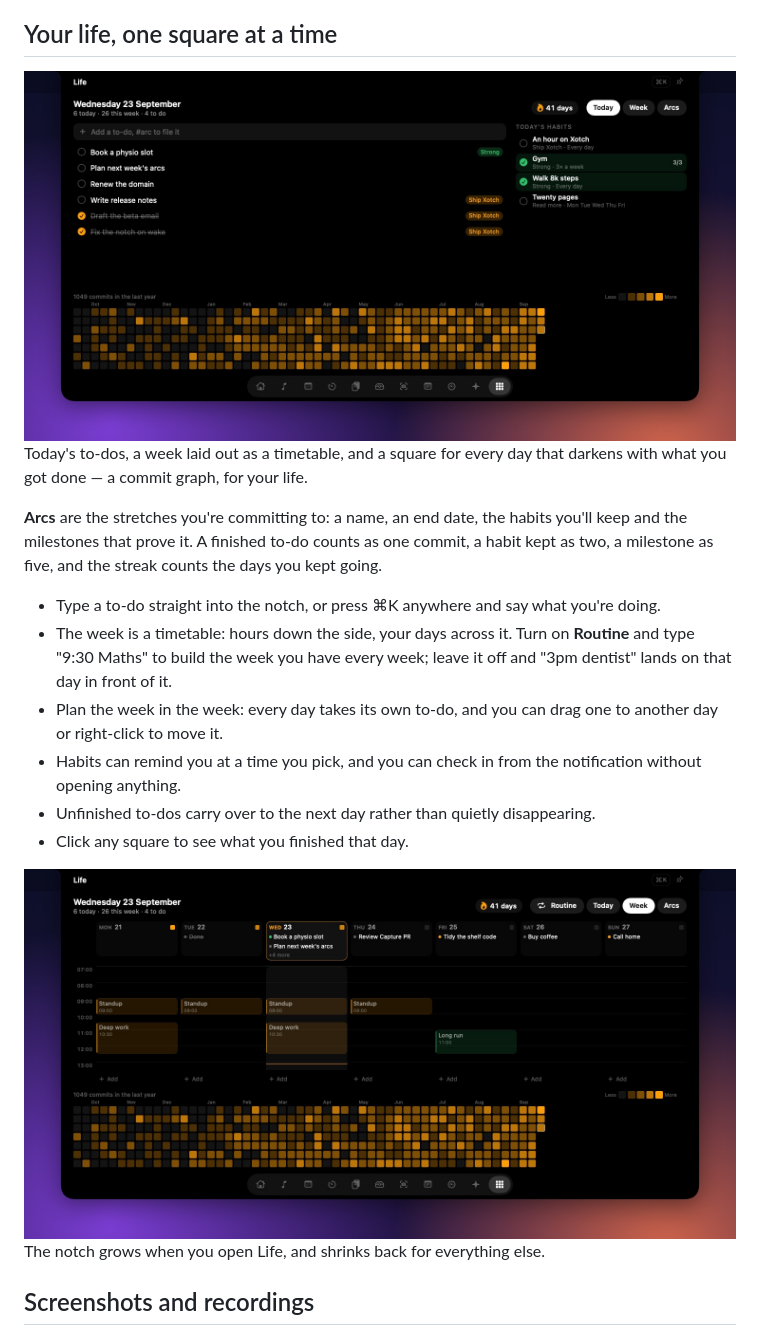
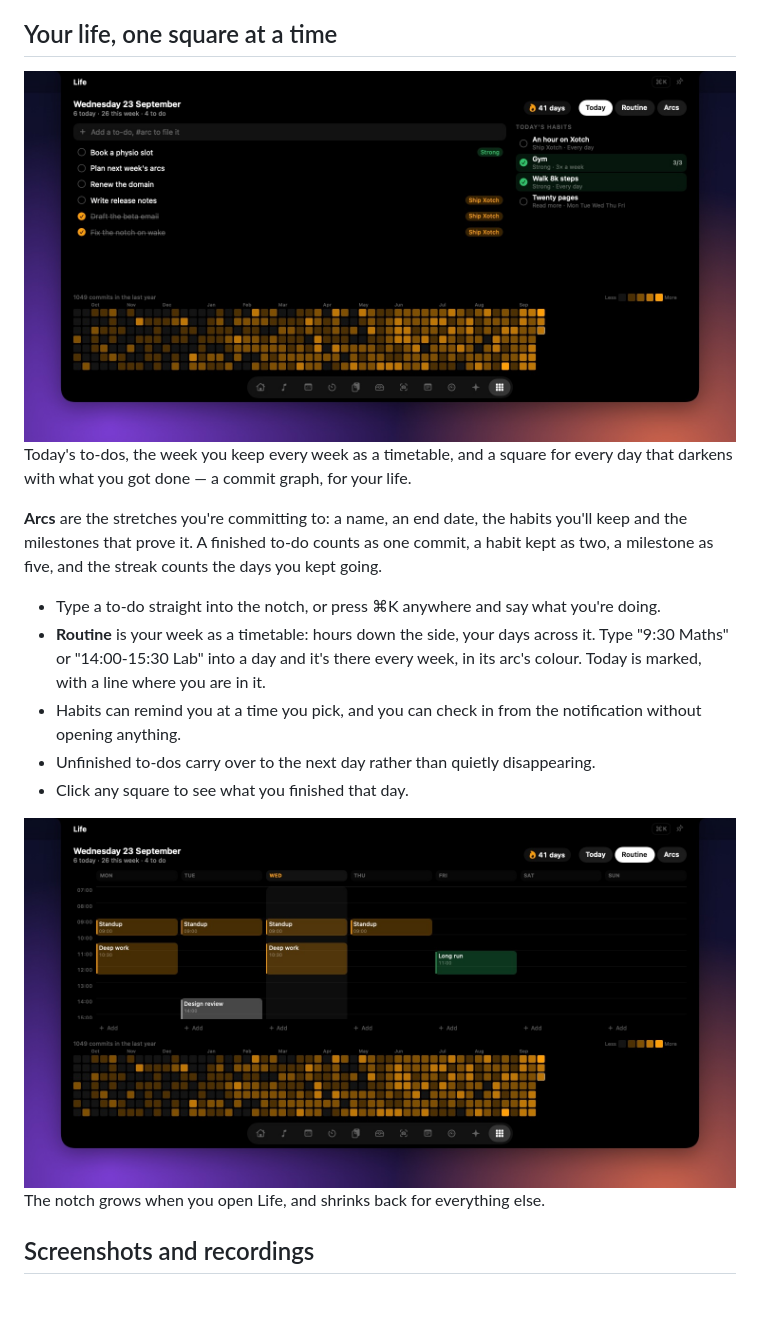
Before and after one commit to Pranava77/Xotch, a Markdown page: README.md, the part around the change. GitHub-like rendering; pictures changed too: docs/images/module-life-routine.jpg (added), docs/images/module-life-week.jpg (deleted), docs/images/module-life.jpg; blank space fills up the shorter version.

```diff
--- a/README.md
+++ b/README.md
@@ -94,18 +94,17 @@ If more than one thing is live, the most important shows, and small dots tell yo
 
 <img src="docs/images/module-life.jpg" alt="Life: today's to-dos on the left, today's habits on the right, and a year of squares that darken with what you got done">
 
-Today's to-dos, a week laid out as a timetable, and a square for every day that darkens with what you got done — a commit graph, for your life.
+Today's to-dos, the week you keep every week as a timetable, and a square for every day that darkens with what you got done — a commit graph, for your life.
 
 **Arcs** are the stretches you're committing to: a name, an end date, the habits you'll keep and the milestones that prove it. A finished to-do counts as one commit, a habit kept as two, a milestone as five, and the streak counts the days you kept going.
 
 - Type a to-do straight into the notch, or press ⌘K anywhere and say what you're doing.
-- The week is a timetable: hours down the side, your days across it. Turn on **Routine** and type "9:30 Maths" to build the week you have every week; leave it off and "3pm dentist" lands on that day in front of it.
-- Plan the week in the week: every day takes its own to-do, and you can drag one to another day or right-click to move it.
+- **Routine** is your week as a timetable: hours down the side, your days across it. Type "9:30 Maths" or "14:00-15:30 Lab" into a day and it's there every week, in its arc's colour. Today is marked, with a line where you are in it.
 - Habits can remind you at a time you pick, and you can check in from the notification without opening anything.
 - Unfinished to-dos carry over to the next day rather than quietly disappearing.
 - Click any square to see what you finished that day.
 
-<img src="docs/images/module-life-week.jpg" alt="Life's week: seven day columns, each with its own to-dos and an Add field, above a year of squares">
+<img src="docs/images/module-life-routine.jpg" alt="Life's routine: hours down the side, the week's fixed slots laid out across seven days, today marked">
 
 The notch grows when you open Life, and shrinks back for everything else.
 
```
Also changed, not shown: docs/DEVELOPMENT.md (+3 -4 lines), docs/TESTING.md (+4 -5 lines), 6 other files.
